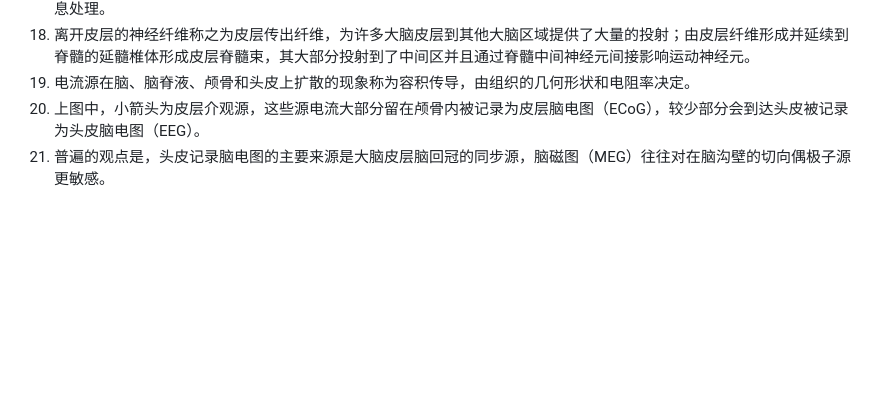
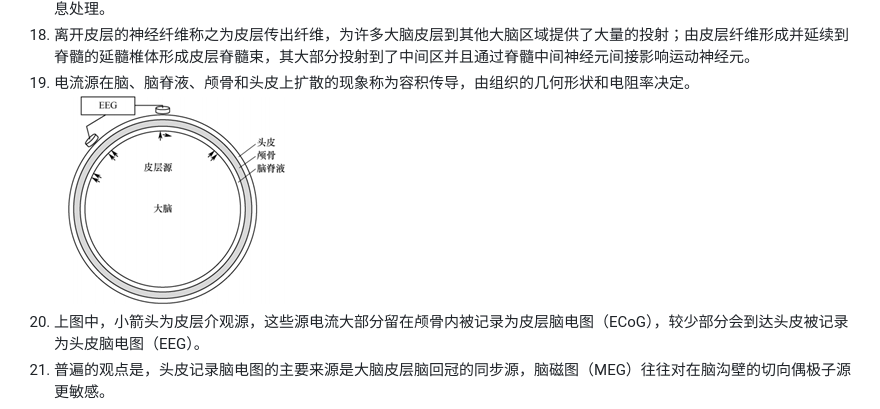
Before and after one commit to chai-mi/note, a Markdown page: 脑机交互原理与技术/填空题spoiler.md, the part around the change. Drawn GitHub-style; pictures changed too: 脑机交互原理与技术/image/填空题20.png (added); blank space fills up the shorter version.

```diff
--- a/脑机交互原理与技术/填空题spoiler.md
+++ b/脑机交互原理与技术/填空题spoiler.md
@@ -22,6 +22,7 @@
 17. 大脑皮层主要有两种细胞，一种是<span class="answer">锥体细胞</span>，是一群投射神经元，将信息从纹状体传递至新皮质从而引发或阻止运动；另一种是<span class="answer">星形细胞</span>，它具有大量的树突，这些树突从胞体处开始沿着轴突终止于皮层的一个限定的区域，主要涉及局部的信息处理。
 18. 离开皮层的神经纤维称之为<span class="answer">皮层传出纤维</span>，为许多大脑皮层到其他大脑区域提供了大量的投射；由皮层纤维形成并延续到脊髓的延髓椎体形成<span class="answer">皮层脊髓束</span>，其大部分投射到了中间区并且通过脊髓中间神经元间接影响运动神经元。
 19. 电流源在脑、脑脊液、颅骨和头皮上扩散的现象称为<span class="answer">容积传导</span>，由组织的几何形状和<span class="answer">电阻率</span>决定。
+![20](./image/填空题20.png)
 20. 上图中，小箭头为皮层介观源，这些源电流大部分留在颅骨内被记录为<span class="answer">皮层脑电图（ECoG）</span>，较少部分会到达头皮被记录为<span class="answer">头皮脑电图（EEG）</span>。
 21. 普遍的观点是，头皮记录脑电图的主要来源是大脑皮层<span class="answer">脑回冠</span>的同步源，脑磁图（MEG）往往对在<span class="answer">脑沟壁</span>的切向偶极子源更敏感。
 22. 在大脑成像中，<span class="answer">空间分辨率</span>为 1mm 代表每个体积像素大小沿着每个方向都是 1mm，<span class="answer">时间分辨率</span>反映了进行一次测量所用的时间。
```
Also changed, not shown: 脑机交互原理与技术/填空题.md (+1 -0 lines).
